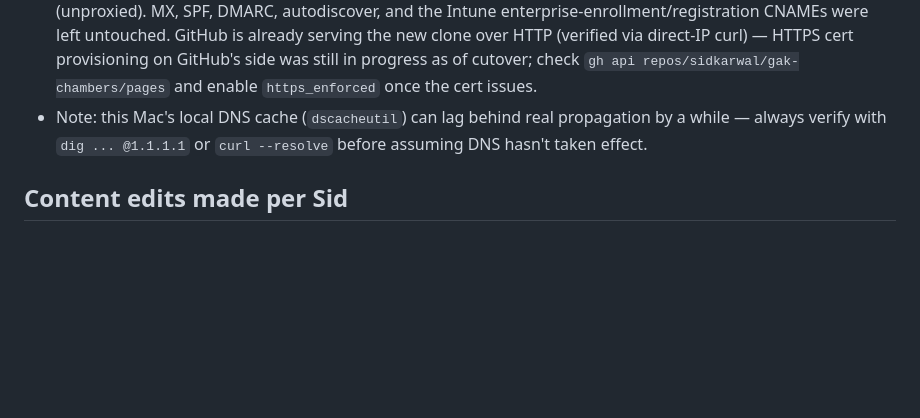
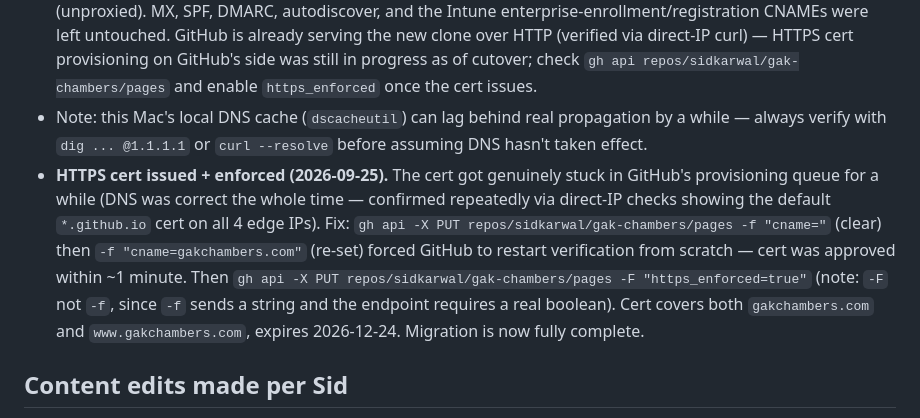
Before and after one commit to sidkarwal/gak-chambers, a Markdown page: CLAUDE.md, the part around the change. GitHub-like rendering; blank space fills up the shorter version.

Commit message:
Document HTTPS cert fix - migration complete
Co-Authored-By: Claude Sonnet 5 <noreply@anthropic.com>
Claude-Session: https://claude.ai/code/session_01VV1zsfRur57XTFNoayU5DL

```diff
--- a/CLAUDE.md
+++ b/CLAUDE.md
@@ -9,6 +9,7 @@ Static clone of gakchambers.com (Sid's law firm, Chandigarh — WordPress/Elemen
 - Live at https://sidkarwal.github.io/gak-chambers/.
 - GitHub Pages custom domain is set to `gakchambers.com` (`CNAME` file in repo root). **DNS was cut over 2026-09-25** via a Cloudflare API token (Zone:DNS:Edit scope) Sid provided: apex A records now point to the 4 GitHub Pages IPs (185.199.108/109/110/111.153, unproxied/DNS-only), `www` CNAME points to `sidkarwal.github.io` (unproxied). MX, SPF, DMARC, autodiscover, and the Intune enterprise-enrollment/registration CNAMEs were left untouched. GitHub is already serving the new clone over HTTP (verified via direct-IP curl) — HTTPS cert provisioning on GitHub's side was still in progress as of cutover; check `gh api repos/sidkarwal/gak-chambers/pages` and enable `https_enforced` once the cert issues.
 - Note: this Mac's local DNS cache (`dscacheutil`) can lag behind real propagation by a while — always verify with `dig ... @1.1.1.1` or `curl --resolve` before assuming DNS hasn't taken effect.
+- **HTTPS cert issued + enforced (2026-09-25).** The cert got genuinely stuck in GitHub's provisioning queue for a while (DNS was correct the whole time — confirmed repeatedly via direct-IP checks showing the default `*.github.io` cert on all 4 edge IPs). Fix: `gh api -X PUT repos/sidkarwal/gak-chambers/pages -f "cname="` (clear) then `-f "cname=gakchambers.com"` (re-set) forced GitHub to restart verification from scratch — cert was approved within ~1 minute. Then `gh api -X PUT repos/sidkarwal/gak-chambers/pages -F "https_enforced=true"` (note: `-F` not `-f`, since `-f` sends a string and the endpoint requires a real boolean). Cert covers both `gakchambers.com` and `www.gakchambers.com`, expires 2026-12-24. Migration is now fully complete.
 
 ## Content edits made per Sid
 
```
